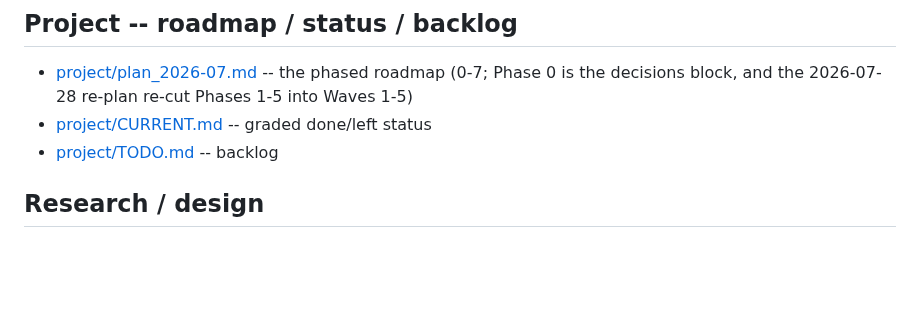
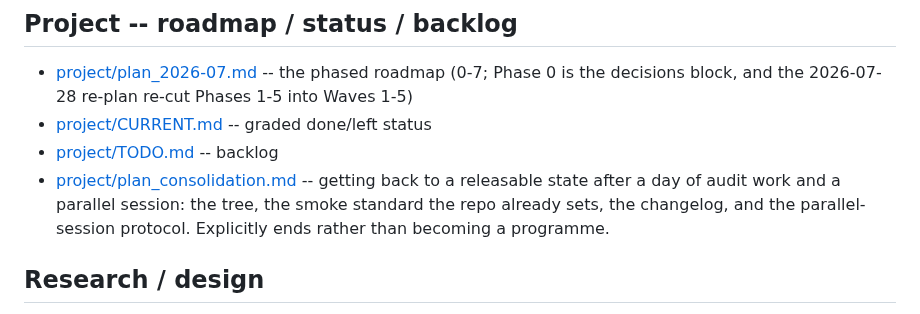
Before and after one commit to fblissjr/heylookitsanllm, a Markdown page: docs/README.md, the part around the change. Drawn GitHub-style; blank space fills up the shorter version.

```diff
--- a/docs/README.md
+++ b/docs/README.md
@@ -38,6 +38,10 @@ on, and both of these found checks that could not.
   decisions block, and the 2026-07-28 re-plan re-cut Phases 1-5 into Waves 1-5)
 - [project/CURRENT.md](./project/CURRENT.md) -- graded done/left status
 - [project/TODO.md](./project/TODO.md) -- backlog
+- [project/plan_consolidation.md](./project/plan_consolidation.md) -- getting
+  back to a releasable state after a day of audit work and a parallel session:
+  the tree, the smoke standard the repo already sets, the changelog, and the
+  parallel-session protocol. Explicitly ends rather than becoming a programme.
 
 ## Research / design
 - [frontend_v3_user_guide.md](./frontend_v3_user_guide.md) -- how the UI behaves, for the person USING it
```
Also changed, not shown: docs/project/plan_consolidation.md (added, +163 -0 lines).
